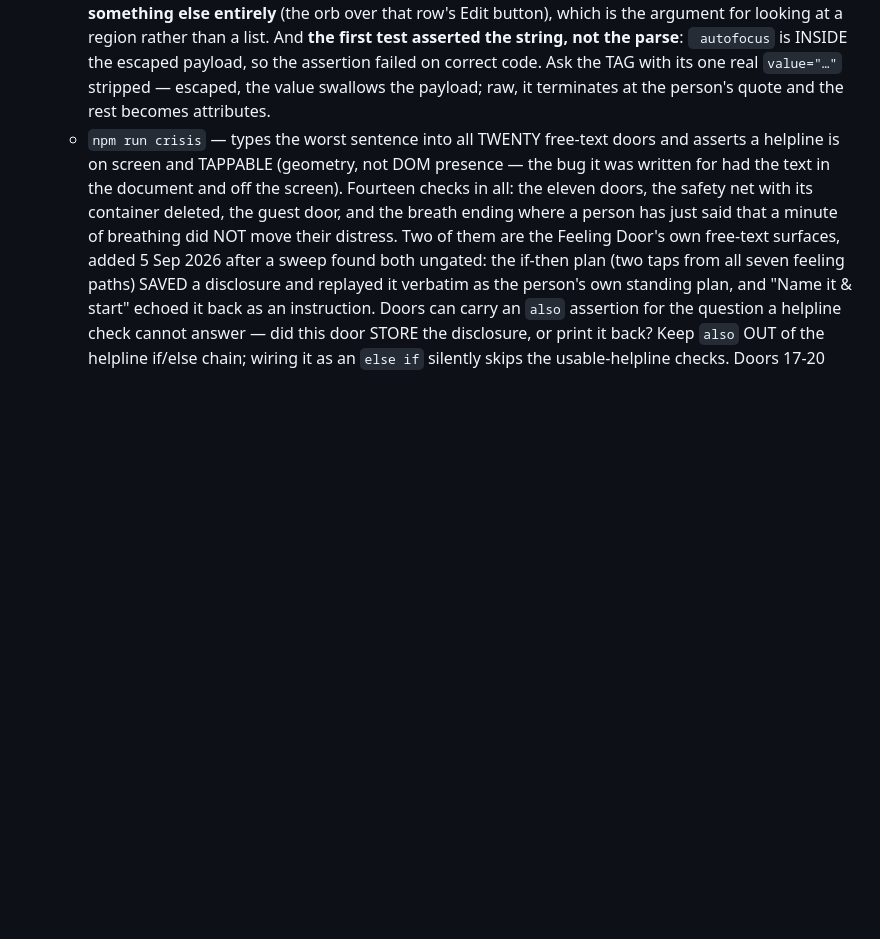
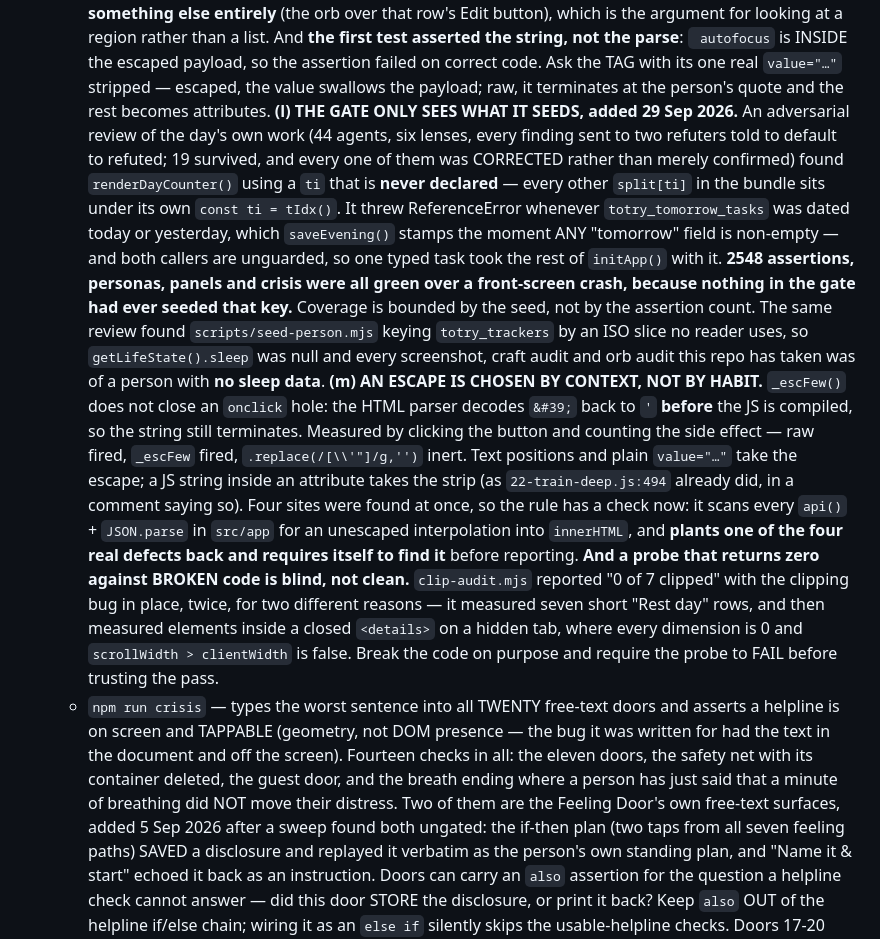
Before and after one commit to alfredjohn200101/ToTry, a Markdown page: CLAUDE.md, the part around the change. Rendered like a GitHub page; blank space fills up the shorter version.

Commit message:
docs — what the adversarial round over my own work taught
Two lessons under the npm test list.

(l) THE GATE ONLY SEES WHAT IT SEEDS. 2548 assertions, personas, panels and
crisis were all green over a front-screen crash — renderDayCounter() using a `ti`
that is never declared — because nothing in the gate had ever seeded
totry_tomorrow_tasks. Coverage is bounded by the seed, not by the assertion
count. The same round found seed-person.mjs keying totry_trackers by an ISO slice
no reader uses, so every screenshot and audit this repo has taken was of a person
with no sleep data.

(m) AN ESCAPE IS CHOSEN BY CONTEXT, NOT BY HABIT. _escFew does not close an
onclick hole — the parser decodes &#39; back to ' before the JS compiles.
Measured by clicking and counting: raw fired, escaped fired, stripped inert. Four
sites at once, so the rule CLAUDE.md states in prose now has a check that plants
one of the real defects back and requires itself to find it.

And: a probe that returns zero against BROKEN code is blind, not clean.
clip-audit.mjs reported 0/7 with the bug in place, twice, for two different
reasons — short rows, then zero-sized elements inside a closed <details>.

Memory: a new entry for the escaping-by-context rule, and the
calibrate-the-instrument entry extended with "run it against broken code, not
only against known values".

Co-Authored-By: Claude Opus 5 <noreply@anthropic.com>

```diff
--- a/CLAUDE.md
+++ b/CLAUDE.md
@@ -257,6 +257,31 @@ it looks vibe coded"*. Apple's **system and craft**; ToTry's **voice**. In short
      payload, so the assertion failed on correct code. Ask the TAG with its one real `value="…"`
      stripped — escaped, the value swallows the payload; raw, it terminates at the person's quote and
      the rest becomes attributes.
+     **(l) THE GATE ONLY SEES WHAT IT SEEDS, added 29 Sep 2026.** An adversarial review of the day's
+     own work (44 agents, six lenses, every finding sent to two refuters told to default to refuted;
+     19 survived, and every one of them was CORRECTED rather than merely confirmed) found
+     `renderDayCounter()` using a `ti` that is **never declared** — every other `split[ti]` in the
+     bundle sits under its own `const ti = tIdx()`. It threw ReferenceError whenever
+     `totry_tomorrow_tasks` was dated today or yesterday, which `saveEvening()` stamps the moment ANY
+     "tomorrow" field is non-empty — and both callers are unguarded, so one typed task took the rest
+     of `initApp()` with it. **2548 assertions, personas, panels and crisis were all green over a
+     front-screen crash, because nothing in the gate had ever seeded that key.** Coverage is bounded
+     by the seed, not by the assertion count. The same review found `scripts/seed-person.mjs` keying
+     `totry_trackers` by an ISO slice no reader uses, so `getLifeState().sleep` was null and every
+     screenshot, craft audit and orb audit this repo has taken was of a person with **no sleep data**.
+     **(m) AN ESCAPE IS CHOSEN BY CONTEXT, NOT BY HABIT.** `_escFew()` does not close an `onclick`
+     hole: the HTML parser decodes `&#39;` back to `'` **before** the JS is compiled, so the string
+     still terminates. Measured by clicking the button and counting the side effect — raw fired,
+     `_escFew` fired, `.replace(/[\\'"]/g,'')` inert. Text positions and plain `value="…"` take the
+     escape; a JS string inside an attribute takes the strip (as `22-train-deep.js:494` already did,
+     in a comment saying so). Four sites were found at once, so the rule has a check now: it scans
+     every `api()` + `JSON.parse` in `src/app` for an unescaped interpolation into `innerHTML`, and
+     **plants one of the four real defects back and requires itself to find it** before reporting.
+     **And a probe that returns zero against BROKEN code is blind, not clean.** `clip-audit.mjs`
+     reported "0 of 7 clipped" with the clipping bug in place, twice, for two different reasons — it
+     measured seven short "Rest day" rows, and then measured elements inside a closed `<details>` on
+     a hidden tab, where every dimension is 0 and `scrollWidth > clientWidth` is false. Break the code
+     on purpose and require the probe to FAIL before trusting the pass.
    - `npm run crisis` — types the worst sentence into all TWENTY free-text doors and asserts a
      helpline is on screen and TAPPABLE (geometry, not DOM presence — the bug it was written for
      had the text in the document and off the screen). Fourteen checks in all: the eleven doors, the
```
